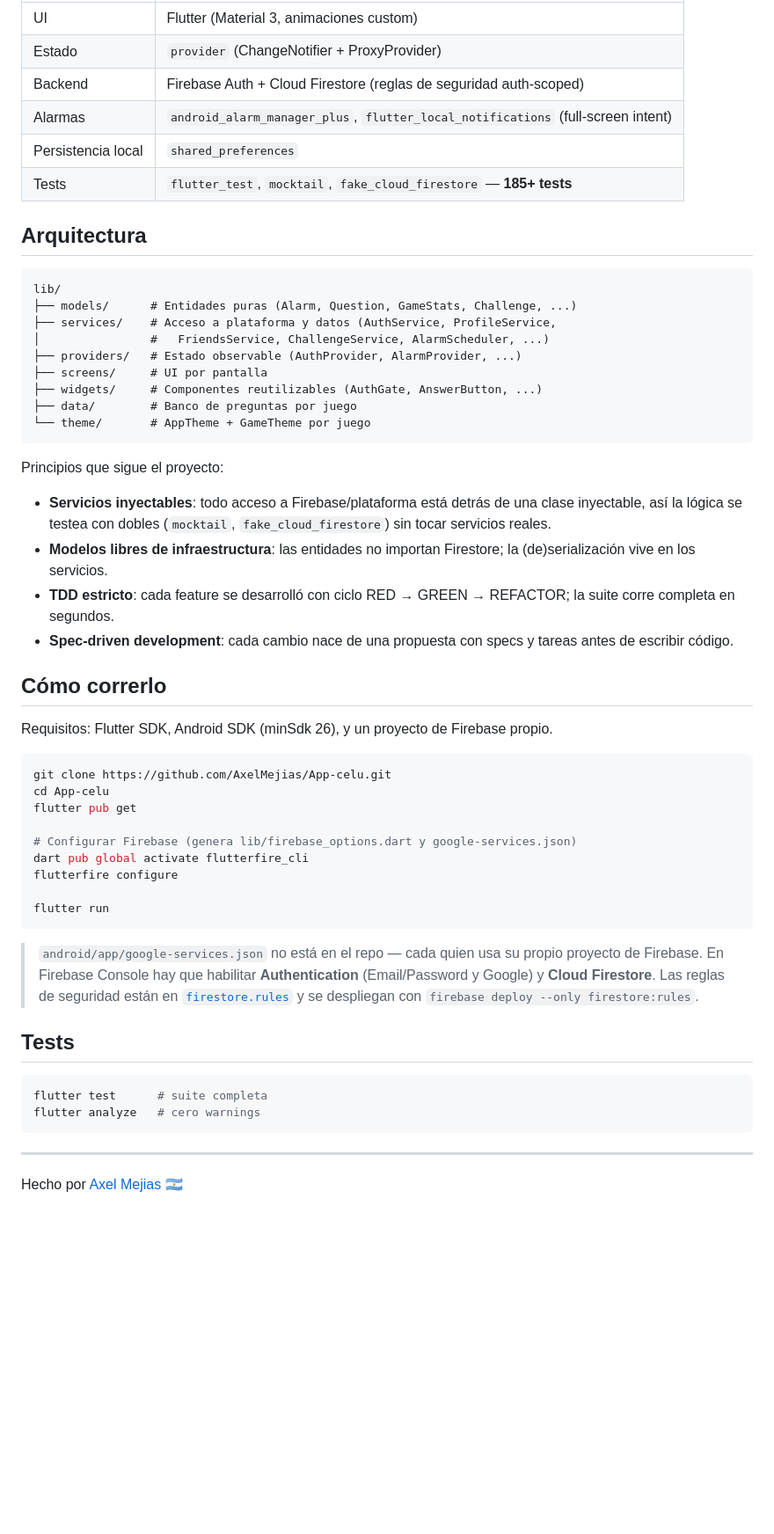
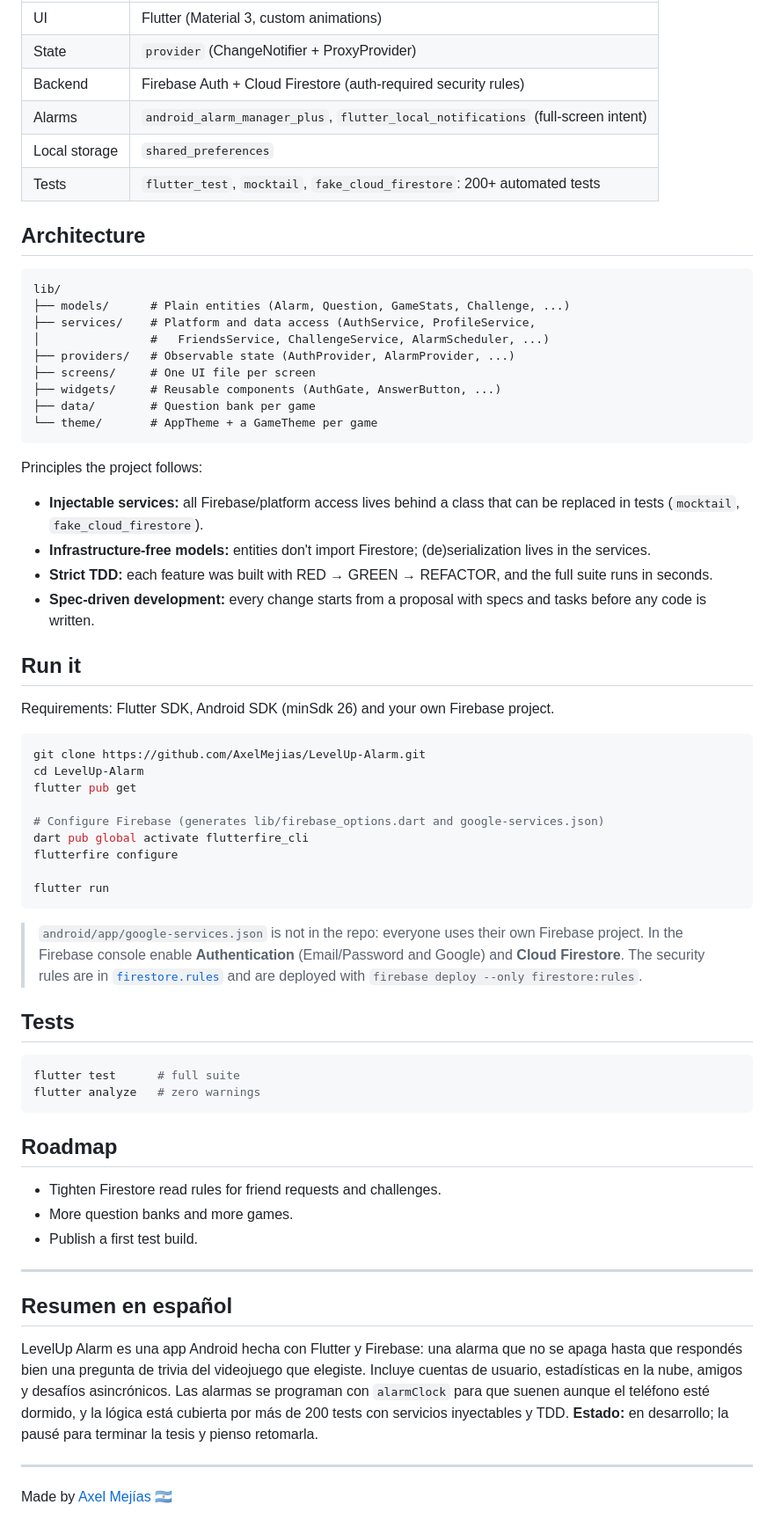
Before and after one commit to AxelMejias/App-celu, a Markdown page: README.md, the part around the change printed below. Shown: that part at 88% size. GitHub-like rendering; blank space fills up the shorter version.

Commit message:
docs: rewrite README in English with status and technical decisions
Actualizar el readme para coincidir con linkedin.

````diff
--- a/README.md
+++ b/README.md
@@ -30,57 +43,69 @@ Además de las alarmas, incluye una capa social completa: cuentas de usuario, es
 |---|---|
-| UI | Flutter (Material 3, animaciones custom) |
-| Estado | `provider` (ChangeNotifier + ProxyProvider) |
-| Backend | Firebase Auth + Cloud Firestore (reglas de seguridad auth-scoped) |
-| Alarmas | `android_alarm_manager_plus`, `flutter_local_notifications` (full-screen intent) |
-| Persistencia local | `shared_preferences` |
-| Tests | `flutter_test`, `mocktail`, `fake_cloud_firestore` — **185+ tests** |
+| UI | Flutter (Material 3, custom animations) |
+| State | `provider` (ChangeNotifier + ProxyProvider) |
+| Backend | Firebase Auth + Cloud Firestore (auth-required security rules) |
+| Alarms | `android_alarm_manager_plus`, `flutter_local_notifications` (full-screen intent) |
+| Local storage | `shared_preferences` |
+| Tests | `flutter_test`, `mocktail`, `fake_cloud_firestore`: 200+ automated tests |
 
-## Arquitectura
+## Architecture
 
 ```
 lib/
-├── models/      # Entidades puras (Alarm, Question, GameStats, Challenge, ...)
-├── services/    # Acceso a plataforma y datos (AuthService, ProfileService,
+├── models/      # Plain entities (Alarm, Question, GameStats, Challenge, ...)
+├── services/    # Platform and data access (AuthService, ProfileService,
 │                #   FriendsService, ChallengeService, AlarmScheduler, ...)
-├── providers/   # Estado observable (AuthProvider, AlarmProvider, ...)
-├── screens/     # UI por pantalla
-├── widgets/     # Componentes reutilizables (AuthGate, AnswerButton, ...)
-├── data/        # Banco de preguntas por juego
-└── theme/       # AppTheme + GameTheme por juego
+├── providers/   # Observable state (AuthProvider, AlarmProvider, ...)
+├── screens/     # One UI file per screen
+├── widgets/     # Reusable components (AuthGate, AnswerButton, ...)
+├── data/        # Question bank per game
+└── theme/       # AppTheme + a GameTheme per game
 ```
 
-Principios que sigue el proyecto:
+Principles the project follows:
 
-- **Servicios inyectables**: todo acceso a Firebase/plataforma está detrás de una clase inyectable, así la lógica se testea con dobles (`mocktail`, `fake_cloud_firestore`) sin tocar servicios reales.
-- **Modelos libres de infraestructura**: las entidades no importan Firestore; la (de)serialización vive en los servicios.
-- **TDD estricto**: cada feature se desarrolló con ciclo RED → GREEN → REFACTOR; la suite corre completa en segundos.
-- **Spec-driven development**: cada cambio nace de una propuesta con specs y tareas antes de escribir código.
+- **Injectable services:** all Firebase/platform access lives behind a class that can be replaced in tests (`mocktail`, `fake_cloud_firestore`).
+- **Infrastructure-free models:** entities don't import Firestore; (de)serialization lives in the services.
+- **Strict TDD:** each feature was built with RED → GREEN → REFACTOR, and the full suite runs in seconds.
+- **Spec-driven development:** every change starts from a proposal with specs and tasks before any code is written.
 
-## Cómo correrlo
+## Run it
 
-Requisitos: Flutter SDK, Android SDK (minSdk 26), y un proyecto de Firebase propio.
+Requirements: Flutter SDK, Android SDK (minSdk 26) and your own Firebase project.
 
 ```bash
-git clone https://github.com/AxelMejias/App-celu.git
-cd App-celu
+git clone https://github.com/AxelMejias/LevelUp-Alarm.git
+cd LevelUp-Alarm
 flutter pub get
 
-# Configurar Firebase (genera lib/firebase_options.dart y google-services.json)
+# Configure Firebase (generates lib/firebase_options.dart and google-services.json)
 dart pub global activate flutterfire_cli
 flutterfire configure
 
 flutter run
 ```
 
-> `android/app/google-services.json` no está en el repo — cada quien usa su propio proyecto de Firebase. En Firebase Console hay que habilitar **Authentication** (Email/Password y Google) y **Cloud Firestore**. Las reglas de seguridad están en [`firestore.rules`](firestore.rules) y se despliegan con `firebase deploy --only firestore:rules`.
+> `android/app/google-services.json` is not in the repo: everyone uses their own Firebase project. In the Firebase console enable **Authentication** (Email/Password and Google) and **Cloud Firestore**. The security rules are in [`firestore.rules`](firestore.rules) and are deployed with `firebase deploy --only firestore:rules`.
 
 ## Tests
 
 ```bash
-flutter test      # suite completa
-flutter analyze   # cero warnings
+flutter test      # full suite
+flutter analyze   # zero warnings
 ```
+
+## Roadmap
+
+- Tighten Firestore read rules for friend requests and challenges.
+- More question banks and more games.
+- Publish a first test build.
 
 ---
 
-Hecho por [Axel Mejias](https://github.com/AxelMejias) 🇦🇷
+## Resumen en español
+
+LevelUp Alarm es una app Android hecha con Flutter y Firebase: una alarma que no se apaga hasta que respondés bien una pregunta de trivia del videojuego que elegiste. Incluye cuentas de usuario, estadísticas en la nube, amigos y desafíos asincrónicos. Las alarmas se programan con `alarmClock` para que suenen aunque el teléfono esté dormido, y la lógica está cubierta por más de 200 tests con servicios inyectables y TDD. **Estado:** en desarrollo; la pausé para terminar la tesis y pienso retomarla.
+
+---
+
+Made by [Axel Mejías](https://github.com/AxelMejias) 🇦🇷
````
Also changed, not shown: other parts of README.md (+28 -15 lines).
